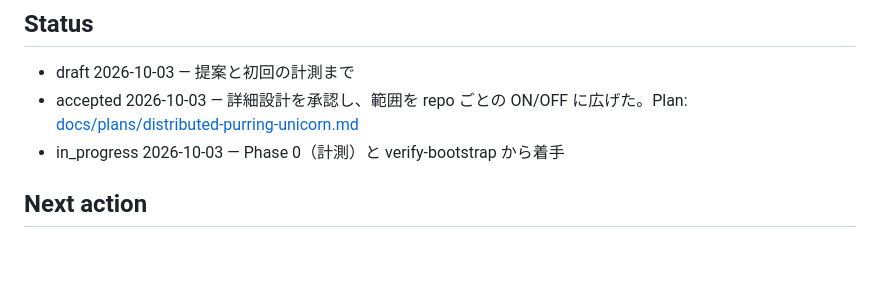
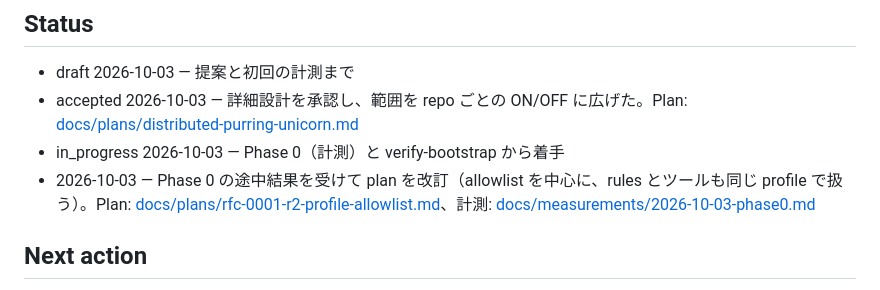
Before and after one commit to shimo4228/harness-scope, a Markdown page: rfcs/0001-prose-mod.md, the part around the change. Drawn GitHub-style; blank space fills up the shorter version.

Commit message:
docs(rfc): RFC-0001 の Status から改訂 plan と計測の記録にリンクする
Plan: docs/plans/rfc-0001-r2-profile-allowlist.md

```diff
--- a/rfcs/0001-prose-mod.md
+++ b/rfcs/0001-prose-mod.md
@@ -118,6 +118,9 @@ event ごとの動作・不変条件・テストは plan（下の Status）が
 - accepted 2026-10-03 — 詳細設計を承認し、範囲を repo ごとの ON/OFF に広げた。Plan:
   [docs/plans/distributed-purring-unicorn.md](../docs/plans/distributed-purring-unicorn.md)
 - in_progress 2026-10-03 — Phase 0（計測）と verify-bootstrap から着手
+- 2026-10-03 — Phase 0 の途中結果を受けて plan を改訂（allowlist を中心に、rules とツールも同じ profile で扱う）。Plan:
+  [docs/plans/rfc-0001-r2-profile-allowlist.md](../docs/plans/rfc-0001-r2-profile-allowlist.md)、計測:
+  [docs/measurements/2026-10-03-phase0.md](../docs/measurements/2026-10-03-phase0.md)
 
 ## Next action
 
```
